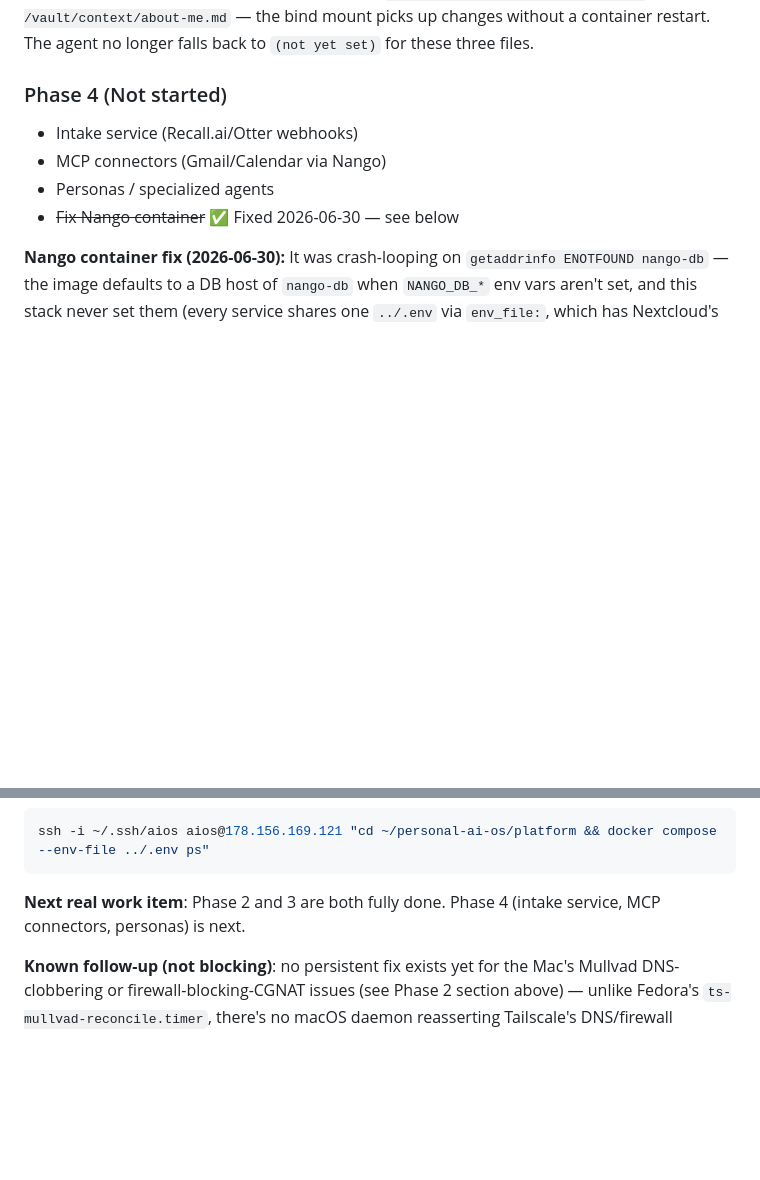
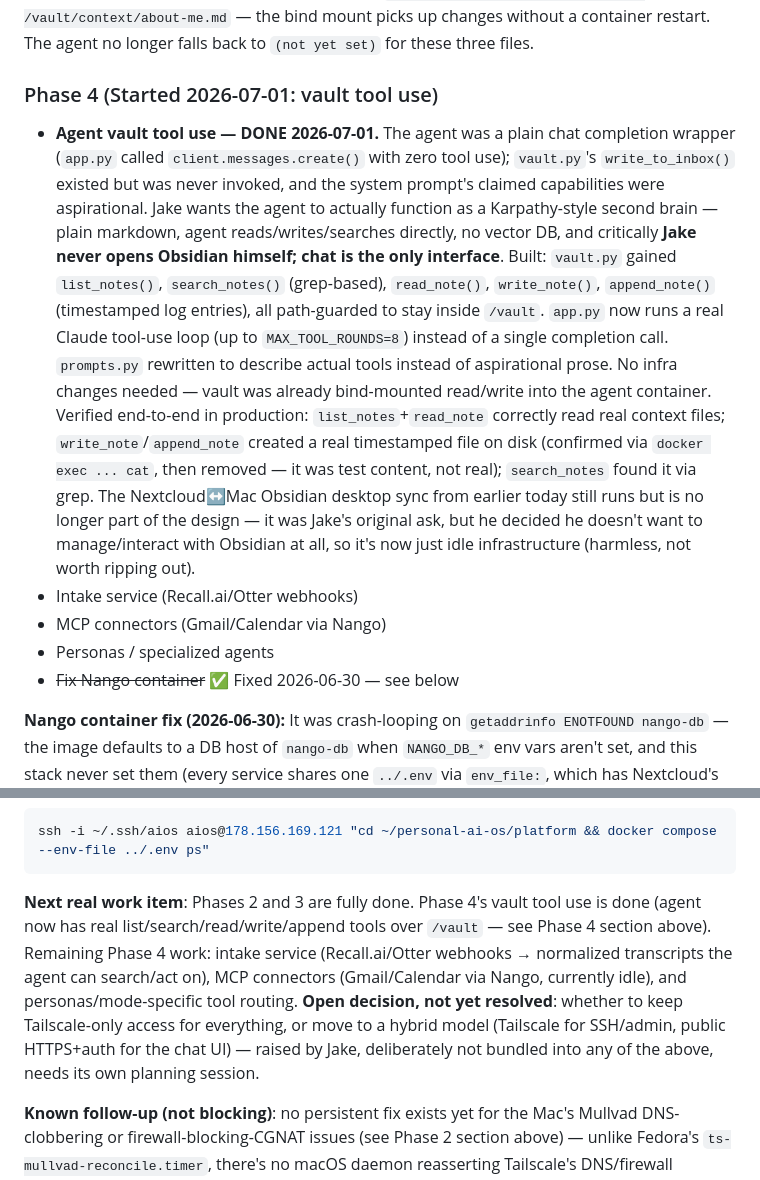
Before and after one commit to novajaialai/personal-ai-os, a Markdown page: HANDOFF.md, 2 parts joined by grey strips. Drawn GitHub-style; blank space fills up the shorter version.

Commit message:
Document agent vault tool use in HANDOFF.md, flag Tailscale decision
Records the Karpathy-style second-brain work (list/search/read/write/
append_note tools) and notes the Nextcloud/Obsidian sync is now just
idle infra since Jake decided not to interact with Obsidian directly.
Also flags the still-open Tailscale-scope decision for a future
session.

Co-Authored-By: Claude Sonnet 5 <noreply@anthropic.com>

````diff
--- a/HANDOFF.md
+++ b/HANDOFF.md
@@ -140,7 +140,25 @@ has been captured yet; do not fabricate it. Verified live via
 without a container restart. The agent no longer falls back to `(not yet set)` for these three
 files.
 
-### Phase 4 (Not started)
+### Phase 4 (Started 2026-07-01: vault tool use)
+- **Agent vault tool use — DONE 2026-07-01.** The agent was a plain chat completion wrapper
+  (`app.py` called `client.messages.create()` with zero tool use); `vault.py`'s
+  `write_to_inbox()` existed but was never invoked, and the system prompt's claimed
+  capabilities were aspirational. Jake wants the agent to actually function as a
+  Karpathy-style second brain — plain markdown, agent reads/writes/searches directly, no
+  vector DB, and critically **Jake never opens Obsidian himself; chat is the only interface**.
+  Built: `vault.py` gained `list_notes()`, `search_notes()` (grep-based), `read_note()`,
+  `write_note()`, `append_note()` (timestamped log entries), all path-guarded to stay inside
+  `/vault`. `app.py` now runs a real Claude tool-use loop (up to `MAX_TOOL_ROUNDS=8`) instead
+  of a single completion call. `prompts.py` rewritten to describe actual tools instead of
+  aspirational prose. No infra changes needed — vault was already bind-mounted read/write into
+  the agent container. Verified end-to-end in production: `list_notes`+`read_note` correctly
+  read real context files; `write_note`/`append_note` created a real timestamped file on disk
+  (confirmed via `docker exec ... cat`, then removed — it was test content, not real); `search_notes`
+  found it via grep. The Nextcloud↔Mac Obsidian desktop sync from earlier today still runs but
+  is no longer part of the design — it was Jake's original ask, but he decided he doesn't want
+  to manage/interact with Obsidian at all, so it's now just idle infrastructure (harmless, not
+  worth ripping out).
 - Intake service (Recall.ai/Otter webhooks)
 - MCP connectors (Gmail/Calendar via Nango)
 - Personas / specialized agents
@@ -213,8 +231,14 @@ ip rule show | grep 100.64                          # our rule should sit one pr
 ssh -i ~/.ssh/aios aios@178.156.169.121 "cd ~/personal-ai-os/platform && docker compose --env-file ../.env ps"
 ```
 
-**Next real work item**: Phase 2 and 3 are both fully done. Phase 4 (intake service, MCP
-connectors, personas) is next.
+**Next real work item**: Phases 2 and 3 are fully done. Phase 4's vault tool use is done
+(agent now has real list/search/read/write/append tools over `/vault` — see Phase 4 section
+above). Remaining Phase 4 work: intake service (Recall.ai/Otter webhooks → normalized
+transcripts the agent can search/act on), MCP connectors (Gmail/Calendar via Nango, currently
+idle), and personas/mode-specific tool routing. **Open decision, not yet resolved**: whether to
+keep Tailscale-only access for everything, or move to a hybrid model (Tailscale for
+SSH/admin, public HTTPS+auth for the chat UI) — raised by Jake, deliberately not bundled into
+any of the above, needs its own planning session.
 
 **Known follow-up (not blocking)**: no persistent fix exists yet for the Mac's Mullvad
 DNS-clobbering or firewall-blocking-CGNAT issues (see Phase 2 section above) — unlike Fedora's
````
